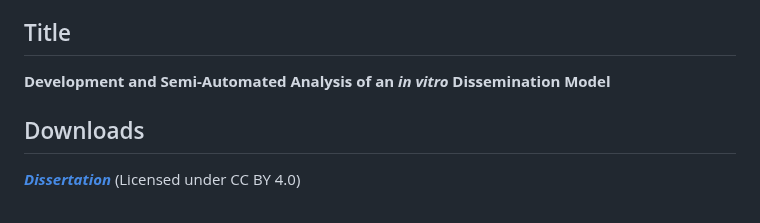
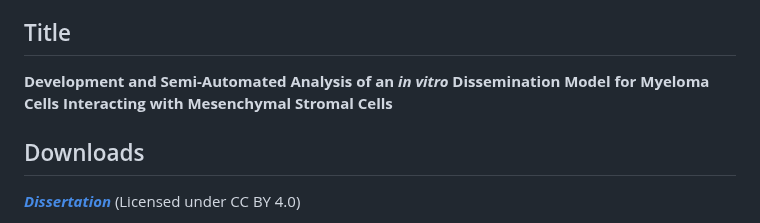
Before and after one commit to markur4/Dissertation, a Markdown page: README.md, the part around the change. GitHub-like rendering.

```diff
--- a/README.md
+++ b/README.md
@@ -10,7 +10,8 @@ Prof. Dr. rer. nat. Regina Ebert.
 
 ## Title
 
-**Development and Semi-Automated Analysis of an *in vitro* Dissemination Model**
+**Development and Semi-Automated Analysis of an *in vitro* Dissemination Model
+for Myeloma Cells Interacting with Mesenchymal Stromal Cells**
 
 
 ## Downloads
```
